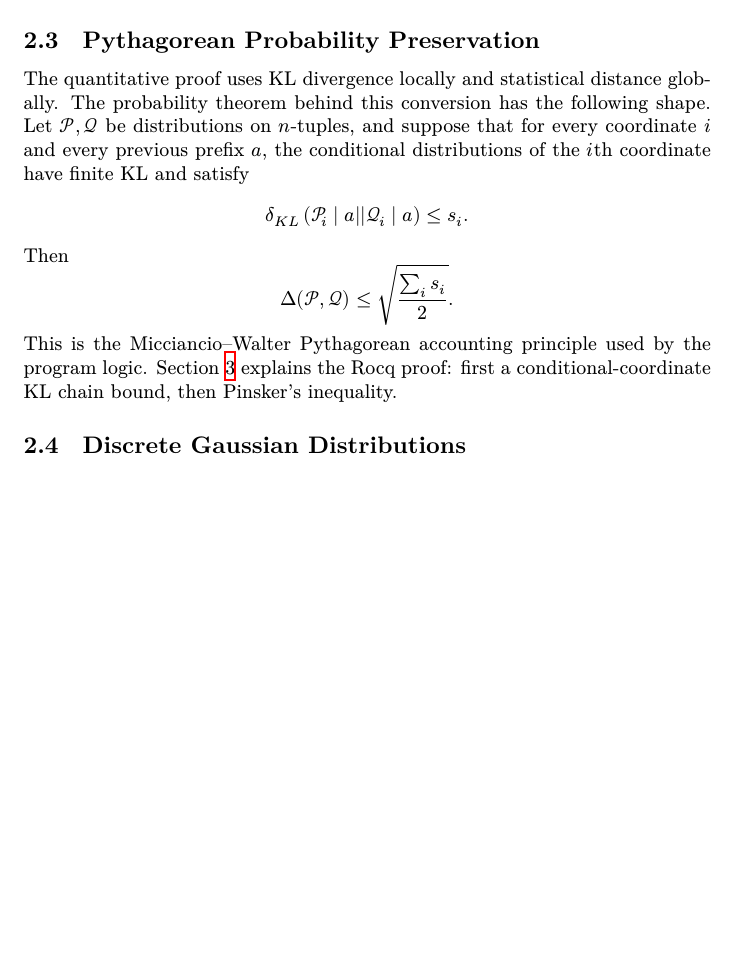
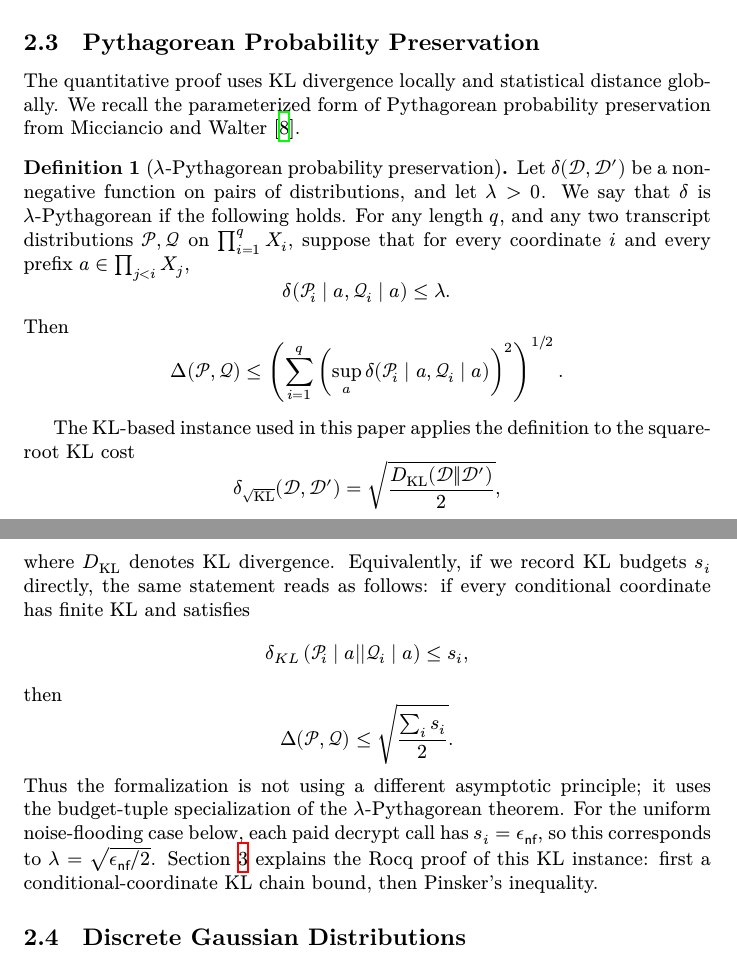
Before and after one commit to ethanlee515/Pythagorean-RHL, a LaTeX paper (main.tex, which reads prelim.tex): part of page 6 of 36 before the commit and two parts of pages 6 and 7 of 36 after it, the two joined at a grey line, cut so that both start at the same text, the shorter picture padded with empty space. Compiled offline with XeLaTeX.

Commit message:
Do another pass on prelim
Co-authored-by: Codex <noreply@openai.com>

```diff
--- a/prelim.tex
+++ b/prelim.tex
@@ -103,23 +103,58 @@ formal reduction itself only calls on the chart equations above.
 
 The quantitative proof uses KL divergence locally and statistical distance
 globally.
-The probability theorem behind this conversion has the following shape.
-Let \(\cP,\cQ\) be distributions on \(n\)-tuples, and suppose that for every
-coordinate \(i\) and every previous prefix \(a\), the conditional
-distributions of the \(i\)th coordinate have finite KL and satisfy
+We recall the parameterized form of Pythagorean probability preservation from
+Micciancio and Walter~\cite{mw17}.
+
+\begin{definition}[\(\lambda\)-Pythagorean probability preservation]
+\label{def:pythagorean-probability-preservation}
+Let \(\delta(\cD,\cD')\) be a nonnegative function on pairs of distributions,
+and let \(\lambda>0\).
+We say that \(\delta\) is \(\lambda\)-Pythagorean if the following holds.
+For any length \(q\), and any two transcript distributions \(\cP,\cQ\) on
+\(\prod_{i=1}^q X_i\), suppose that for every coordinate \(i\) and every
+prefix \(a\in\prod_{j<i}X_j\),
 \[
-  \KL{\cP_i\mid a}{\cQ_i\mid a}\leq s_i .
+  \delta(\cP_i\mid a,\cQ_i\mid a)\leq \lambda .
 \]
 Then
 \[
   \Delta(\cP,\cQ)
   \leq
+  \left(
+    \sum_{i=1}^q
+      \left(\sup_a \delta(\cP_i\mid a,\cQ_i\mid a)\right)^2
+  \right)^{1/2}.
+\]
+\end{definition}
+
+The KL-based instance used in this paper applies the definition to the
+square-root KL cost
+\[
+  \delta_{\sqrt{\mathrm{KL}}}(\cD,\cD')
+  =
+  \sqrt{\frac{D_{\mathrm{KL}}(\cD\Vert\cD')}{2}},
+\]
+where \(D_{\mathrm{KL}}\) denotes KL divergence.
+Equivalently, if we record KL budgets \(s_i\) directly, the same statement
+reads as follows:
+if every conditional coordinate has finite KL and satisfies
+\[
+  \KL{\cP_i\mid a}{\cQ_i\mid a}\leq s_i ,
+\]
+then
+\[
+  \Delta(\cP,\cQ)
+  \leq
   \sqrt{\frac{\sum_i s_i}{2}}.
 \]
-This is the Micciancio--Walter Pythagorean accounting principle used by the
-program logic.
-\Cref{sec:verified-kl-analysis} explains the Rocq proof: first a
-conditional-coordinate KL chain bound, then Pinsker's inequality.
+Thus the formalization is not using a different asymptotic principle; it uses
+the budget-tuple specialization of the \(\lambda\)-Pythagorean theorem.
+For the uniform noise-flooding case below, each paid decrypt call has
+\(s_i=\epsilon_{\mathsf{nf}}\), so this corresponds to
+\(\lambda=\sqrt{\epsilon_{\mathsf{nf}}/2}\).
+\Cref{sec:verified-kl-analysis} explains the Rocq proof of this KL instance:
+first a conditional-coordinate KL chain bound, then Pinsker's inequality.
 
 \subsection{Discrete Gaussian Distributions}
 
```
